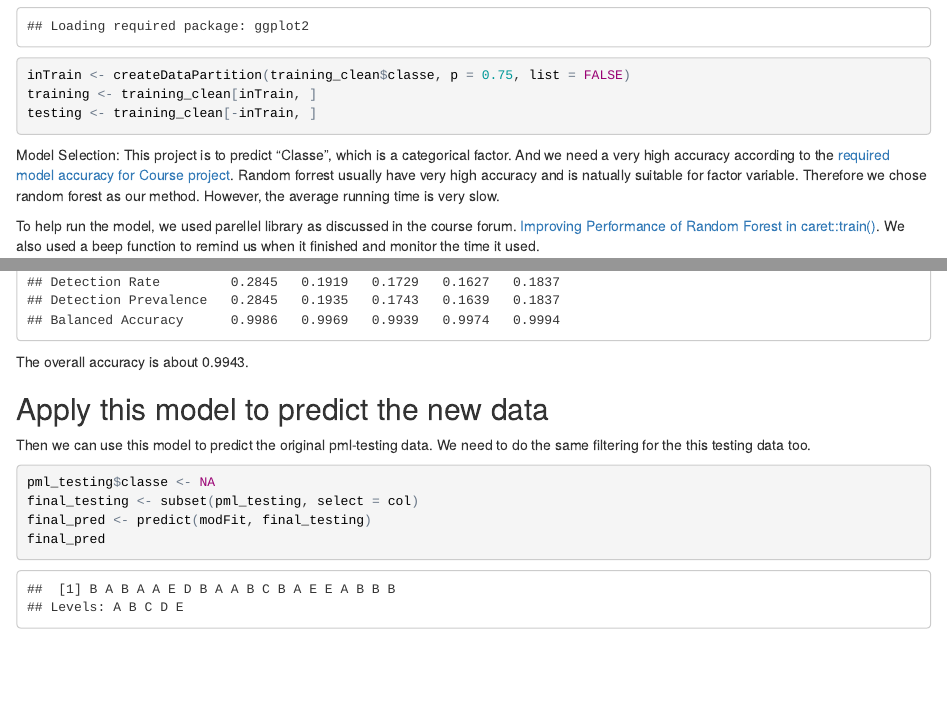
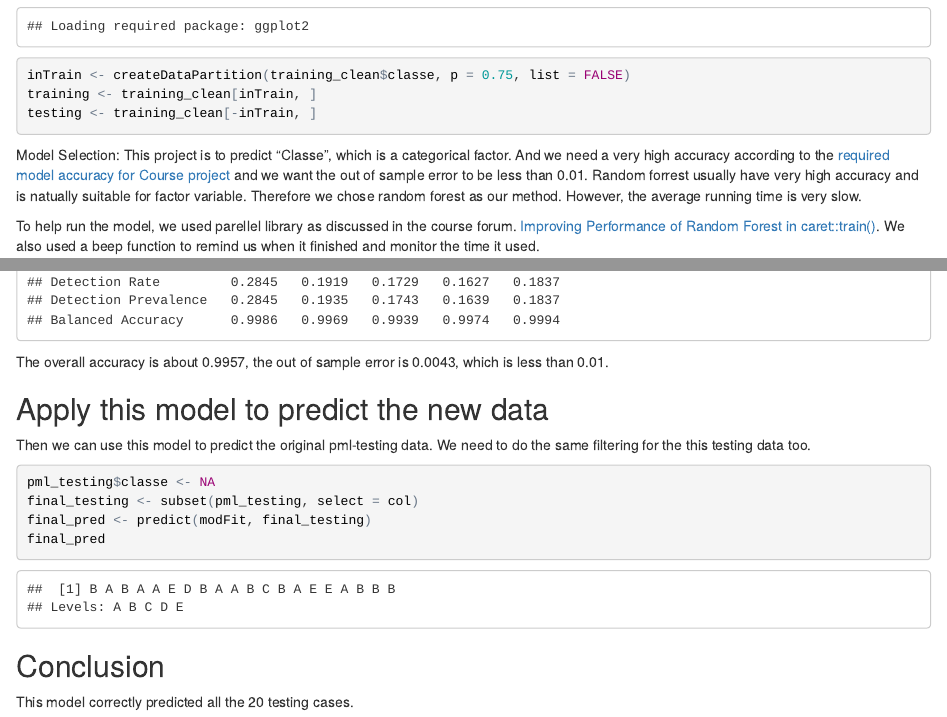
Before and after one commit to zchu/Practical-Machine-Learning, an R Markdown document (CourseProjectforMachineLearning.Rmd): the page in a window 1100 px wide, from 1220 px down, and a second part further down, joined at a grey line. The pictures show the output file CourseProjectforMachineLearning.html that the author committed with the source, opened offline.

Commit message:
Minor Update

````diff
--- a/CourseProjectforMachineLearning.Rmd
+++ b/CourseProjectforMachineLearning.Rmd
@@ -2,7 +2,7 @@
 title: "Practical Machine Learning Course Project"
 author: "Zhengguo Chu"
 date: "`r format(Sys.time(), '%d %B, %Y')`"
-output: html_document
+output: pdf_document
 ---
 ## Synopsis
 
@@ -56,7 +56,7 @@ training <- training_clean[inTrain, ]
 testing <- training_clean[-inTrain, ]
 ```
 
-Model Selection: This project is to predict "Classe", which is a categorical factor. And we need a very high accuracy according to the [required model accuracy for Course project](https://github.com/lgreski/datasciencectacontent/blob/master/markdown/pml-requiredModelAccuracy.md). Random forrest usually have very high accuracy and is natually suitable for factor variable. Therefore we chose random forest as our method. However, the average running time is very slow.
+Model Selection: This project is to predict "Classe", which is a categorical factor. And we need a very high accuracy according to the [required model accuracy for Course project](https://github.com/lgreski/datasciencectacontent/blob/master/markdown/pml-requiredModelAccuracy.md) and we want the out of sample error to be less than 0.01. Random forrest usually have very high accuracy and is natually suitable for factor variable. Therefore we chose random forest as our method. However, the average running time is very slow.
 
 To help run the model, we used parellel library as discussed in the course forum. [Improving Performance of Random Forest in caret::train()](https://github.com/lgreski/datasciencectacontent/blob/master/markdown/pml-randomForestPerformance.md). We also used a beep function to remind us when it finished and monitor the time it used.
 
@@ -119,7 +119,7 @@ confusionMatrix(testing$classe, pred)$overall['Accuracy']
 confusionMatrix(testing$classe, pred)
 ```
 
-The overall accuracy is about 0.9957.
+The overall accuracy is about 0.9957, the out of sample error is 0.0043, which is less than 0.01
 
 ##Apply this model to predict the new data
 Then we can use this model to predict the original pml-testing data. We need to do the same filtering for the this testing data too.
@@ -129,3 +129,7 @@ final_testing <- subset(pml_testing, select = col)
 final_pred <- predict(modFit, final_testing)
 final_pred
 ```
+
+##Conclusion
+
+This model correctly predicted all the 20 testing cases.
````
Also changed, not shown: CourseProjectforMachineLearning.html, CourseProjectforMachineLearning.pdf (added).
